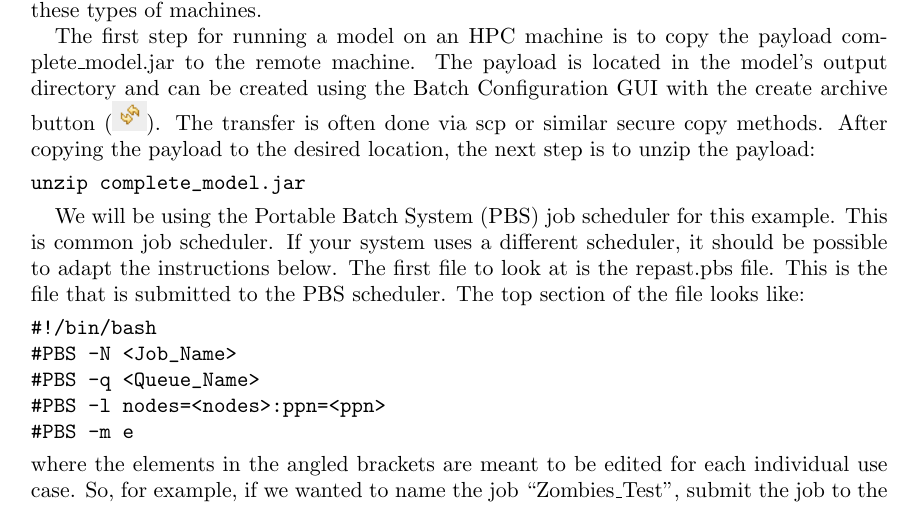
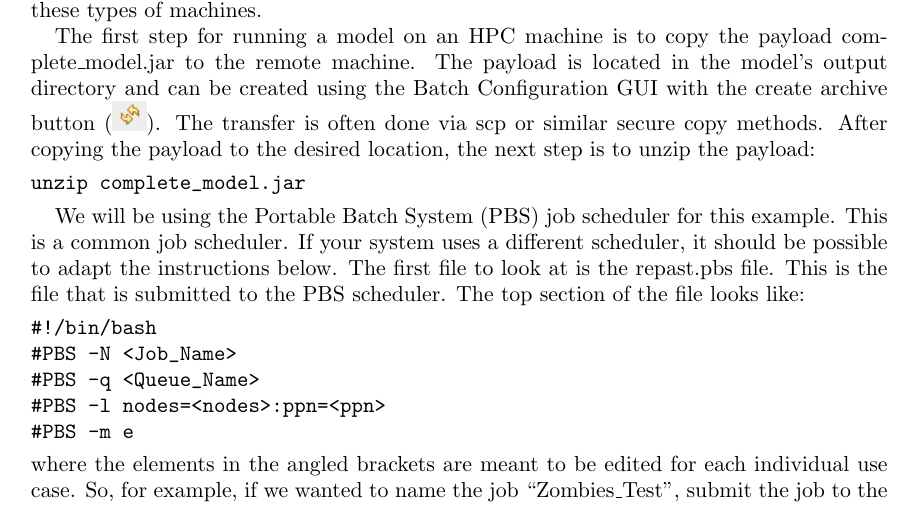
Before and after one commit to Repast/repast.simphony.docs, a LaTeX paper (docs/BatchRunGettingStarted/RepastBatchRunsGettingStarted.tex): part of page 23 of 24, cut so that both start at the same text. Compiled offline with pdfLaTeX.

Commit message:
Minor edit in HPC section.

```diff
--- a/docs/BatchRunGettingStarted/RepastBatchRunsGettingStarted.tex
+++ b/docs/BatchRunGettingStarted/RepastBatchRunsGettingStarted.tex
@@ -688,7 +688,7 @@ The first step for running a model on an HPC machine is to copy the payload comp
 unzip complete_model.jar
 \end{verbatim}
 
-We will be using the Portable Batch System (PBS) job scheduler for this example. This is common job scheduler. If your system uses a different scheduler, it should be possible to adapt the instructions below. The first file to look at is the repast.pbs file. This is the file that is submitted to the PBS scheduler. The top section of the file looks like:
+We will be using the Portable Batch System (PBS) job scheduler for this example. This is a common job scheduler. If your system uses a different scheduler, it should be possible to adapt the instructions below. The first file to look at is the repast.pbs file. This is the file that is submitted to the PBS scheduler. The top section of the file looks like:
 \begin{verbatim}
 #!/bin/bash
 #PBS -N <Job_Name>
```
Also changed, not shown: docs/BatchRunGettingStarted/RepastBatchRunsGettingStarted.pdf.
